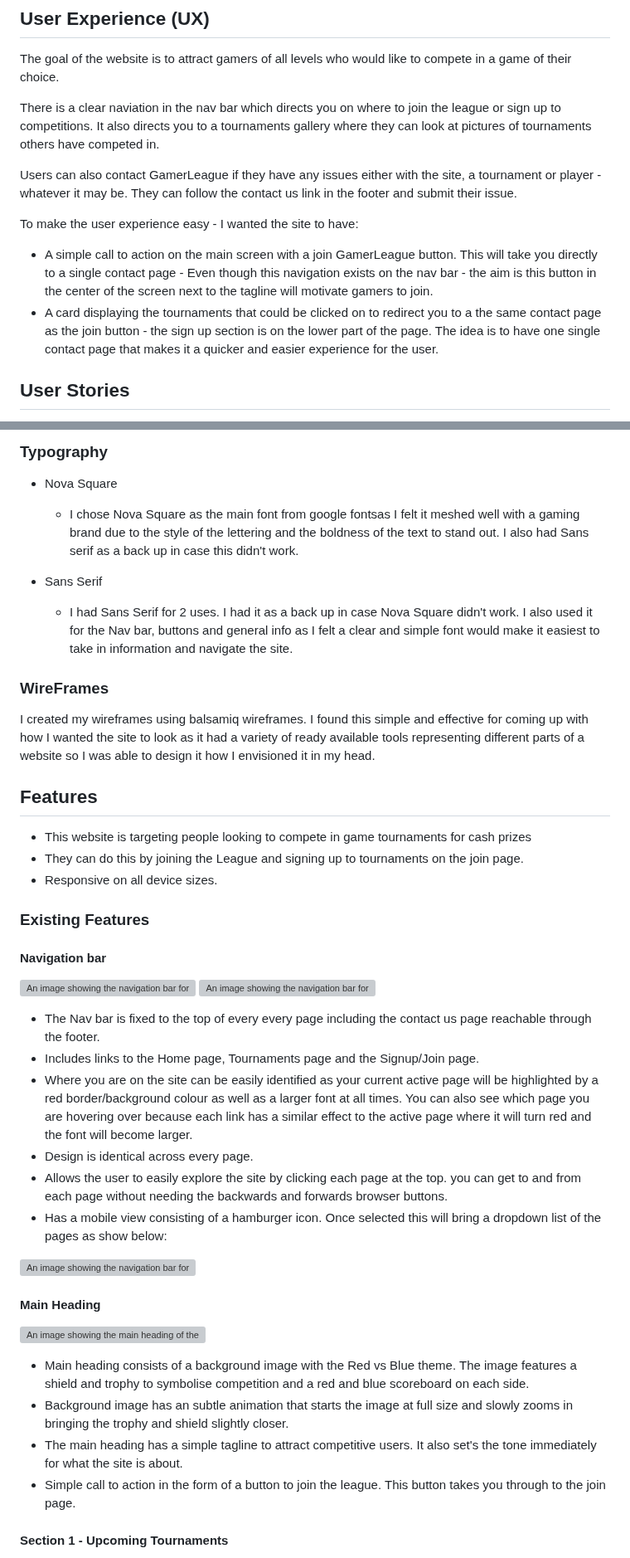
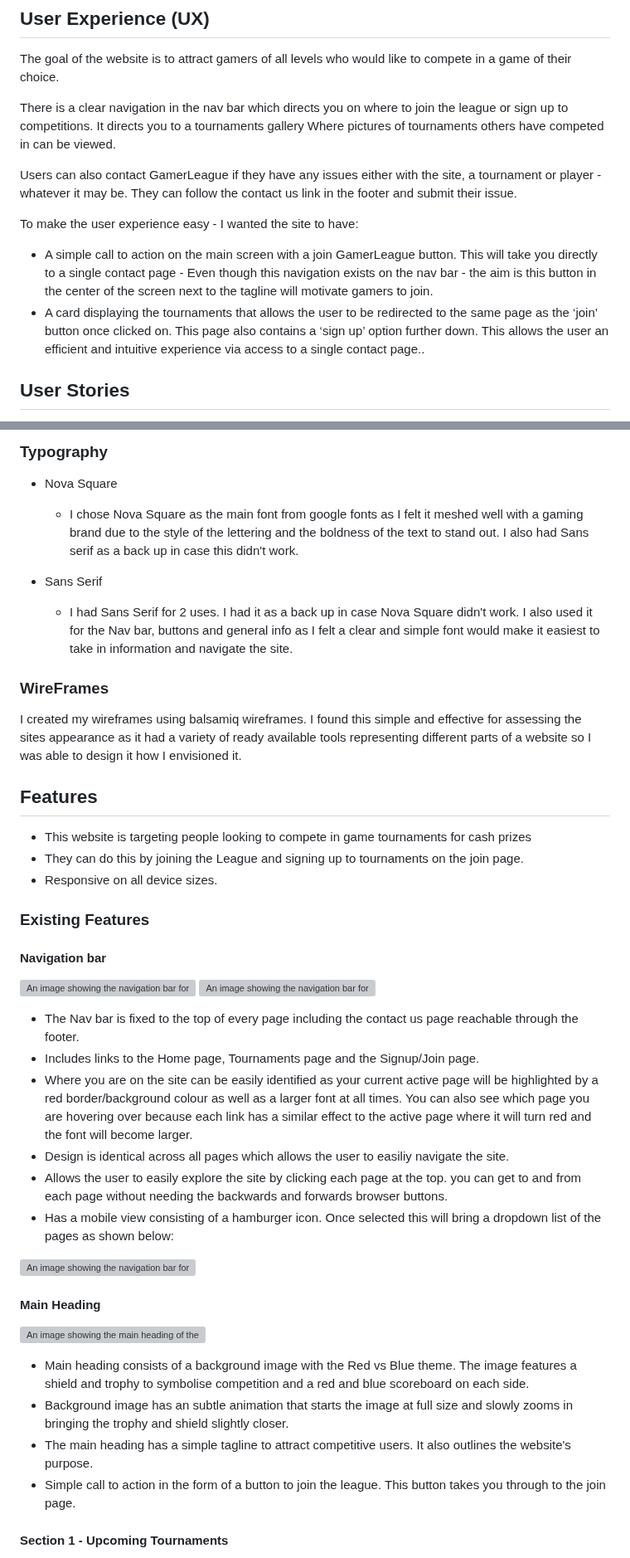
Before and after one commit to Code-Institute-Submissions/Wxrren-GamerLeague, a Markdown page: README.md, 2 parts joined by grey strips. Shown at 83% size. GitHub-like rendering; grey boxes are pictures that could not be loaded.

```diff
--- a/README.md
+++ b/README.md
@@ -47,14 +47,14 @@ Anyone is able to join the league via the form application on the join us page.
 
 The goal of the website is to attract gamers of all levels who would like to compete in a game of their choice.
 
-There is a clear naviation in the nav bar which directs you on where to join the league or sign up to competitions. It also directs you to a tournaments gallery where they can look at pictures of tournaments others have competed in.
+There is a clear navigation in the nav bar which directs you on where to join the league or sign up to competitions. It directs you to a tournaments gallery Where pictures of tournaments others have competed in can be viewed.
 
 Users can also contact GamerLeague if they have any issues either with the site, a tournament or player - whatever it may be. They can follow the contact us link in the footer and submit their issue.
 
 To make the user experience easy - I wanted the site to have:
 
 * A simple call to action on the main screen with a join GamerLeague button. This will take you directly to a single contact page - Even though this navigation exists on the nav bar - the aim is this button in the center of the screen next to the tagline will motivate gamers to join.
-* A card displaying the tournaments that could be clicked on to redirect you to a the same contact page as the join button - the sign up section is on the lower part of the page. The idea is to have one single contact page that makes it a quicker and easier experience for the user.
+* A card displaying the tournaments that allows the user to be redirected to the same page as the ‘join’ button once clicked on. This page also contains a ‘sign up’ option further down. This allows the user an efficient and intuitive experience via access to a single contact page..
 
 ## User Stories
 To determine which approach to take with site features I detirmined the goals of different users from first time through to frequent users.
@@ -130,7 +130,7 @@ For the cards on the home page - I chose to keep these without the overlay to st
 
 * Nova Square
 
-    * I chose Nova Square as the main font from google fontsas I felt it meshed well with a gaming brand due to the style of the lettering and the boldness of the text to stand out. I also had Sans serif as a back up in case this didn't work.
+    * I chose Nova Square as the main font from google fonts as I felt it meshed well with a gaming brand due to the style of the lettering and the boldness of the text to stand out. I also had Sans serif as a back up in case this didn't work.
 
 * Sans Serif
 
@@ -138,7 +138,7 @@ For the cards on the home page - I chose to keep these without the overlay to st
 
 ### WireFrames
 
-I created my wireframes using balsamiq wireframes. I found this simple and effective for coming up with how I wanted the site to look as it had a variety of ready available tools representing different parts of a website so I was able to design it how I envisioned it in my head.
+I created my wireframes using balsamiq wireframes. I found this simple and effective for assessing the sites appearance as it had a variety of ready available tools representing different parts of a website so I was able to design it how I envisioned it.
 
 ## Features
 * This website is targeting people looking to compete in game tournaments for cash prizes
@@ -152,12 +152,12 @@ I created my wireframes using balsamiq wireframes. I found this simple and effec
 ![An image showing the navigation bar for desktop view.](features/development-images/navbar-desktop.png "Navbar Desktop View")
 ![An image showing the navigation bar for mobile view.](features/development-images/navbar-mobile.png "Navbar Mobile View")
 
-* The Nav bar is fixed to the top of every every page including the contact us page reachable through the footer.
+* The Nav bar is fixed to the top of every page including the contact us page reachable through the footer.
 * Includes links to the Home page, Tournaments page and the Signup/Join page.
 * Where you are on the site can be easily identified as your current active page will be highlighted by a red border/background colour as well as a larger font at all times. You can also see which page you are hovering over because each link has a similar effect to the active page where it will turn red and the font will become larger.
-* Design is identical across every page.
+* Design is identical across all pages which allows the user to easiliy navigate the site.
 * Allows the user to easily explore the site by clicking each page at the top. you can get to and from each page without needing the backwards and forwards browser buttons.
-* Has a mobile view consisting of a hamburger icon. Once selected this will bring a dropdown list of the pages as show below:
+* Has a mobile view consisting of a hamburger icon. Once selected this will bring a dropdown list of the pages as shown below:
 
 ![An image showing the navigation bar for mobile view when the page icon is toggled.](features/development-images/navbar-mobile-toggled.png "Navbar Mobile View")
 
@@ -167,7 +167,7 @@ I created my wireframes using balsamiq wireframes. I found this simple and effec
 
 * Main heading consists of a background image with the Red vs Blue theme. The image features a shield and trophy to symbolise competition and a red and blue scoreboard on each side.
 * Background image has an subtle animation that starts the image at full size and slowly zooms in bringing the trophy and shield slightly closer.
-* The main heading has a simple tagline to attract competitive users. It also set's the tone immediately for what the site is about.
+* The main heading has a simple tagline to attract competitive users. It also outlines the website's purpose.
 * Simple call to action in the form of a button to join the league. This button takes you through to the join page.
 
 #### Section 1 - Upcoming Tournaments
```
Also changed, not shown: other parts of README.md (+11 -11 lines).
